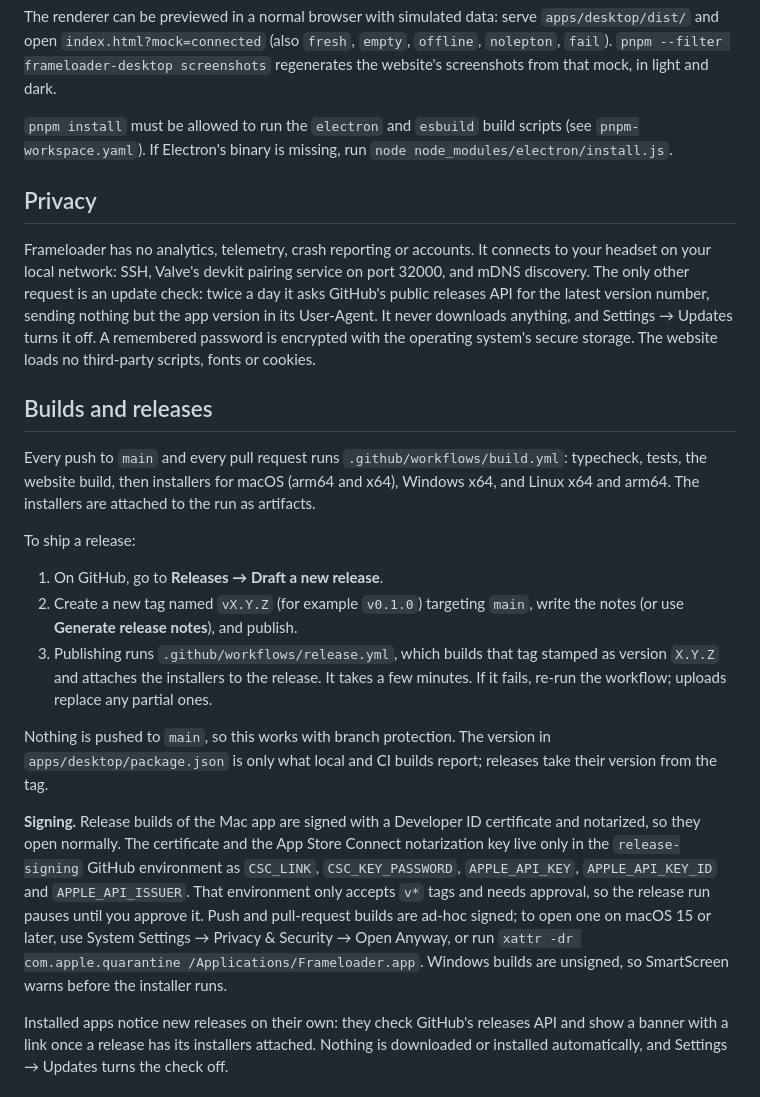
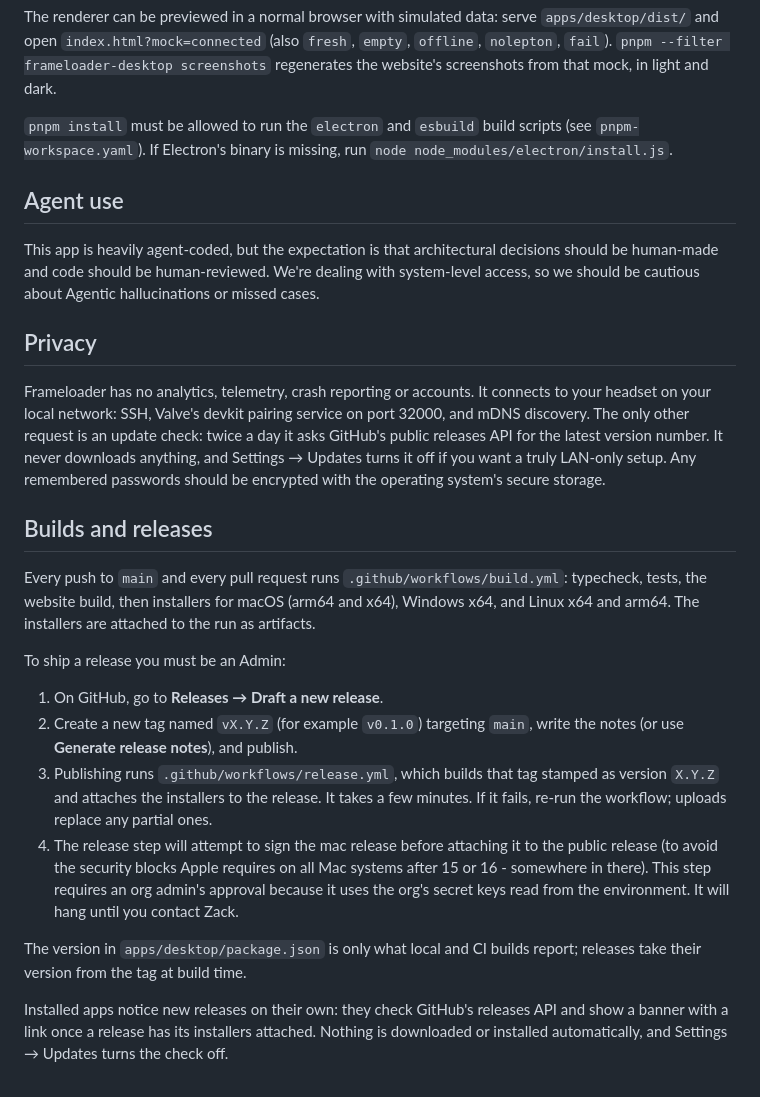
Before and after one commit to travelerdev/frameloader, a Markdown page: README.md, the part around one of its changes. GitHub-like rendering.

```diff
--- a/README.md
+++ b/README.md
@@ -62,23 +61,26 @@ The renderer can be previewed in a normal browser with simulated data: serve `ap
 
 `pnpm install` must be allowed to run the `electron` and `esbuild` build scripts (see `pnpm-workspace.yaml`). If Electron's binary is missing, run `node node_modules/electron/install.js`.
 
+## Agent use
+
+This app is heavily agent-coded, but the expectation is that architectural decisions should be human-made and code should be human-reviewed. We're dealing with system-level access, so we should be cautious about Agentic hallucinations or missed cases.
+
 ## Privacy
 
-Frameloader has no analytics, telemetry, crash reporting or accounts. It connects to your headset on your local network: SSH, Valve's devkit pairing service on port 32000, and mDNS discovery. The only other request is an update check: twice a day it asks GitHub's public releases API for the latest version number, sending nothing but the app version in its User-Agent. It never downloads anything, and Settings → Updates turns it off. A remembered password is encrypted with the operating system's secure storage. The website loads no third-party scripts, fonts or cookies.
+Frameloader has no analytics, telemetry, crash reporting or accounts. It connects to your headset on your local network: SSH, Valve's devkit pairing service on port 32000, and mDNS discovery. The only other request is an update check: twice a day it asks GitHub's public releases API for the latest version number. It never downloads anything, and Settings → Updates turns it off if you want a truly LAN-only setup. Any remembered passwords should be encrypted with the operating system's secure storage.
 
 ## Builds and releases
 
 Every push to `main` and every pull request runs `.github/workflows/build.yml`: typecheck, tests, the website build, then installers for macOS (arm64 and x64), Windows x64, and Linux x64 and arm64. The installers are attached to the run as artifacts.
 
-To ship a release:
+To ship a release you must be an Admin:
 
 1. On GitHub, go to **Releases → Draft a new release**.
 2. Create a new tag named `vX.Y.Z` (for example `v0.1.0`) targeting `main`, write the notes (or use **Generate release notes**), and publish.
 3. Publishing runs `.github/workflows/release.yml`, which builds that tag stamped as version `X.Y.Z` and attaches the installers to the release. It takes a few minutes. If it fails, re-run the workflow; uploads replace any partial ones.
+4. The release step will attempt to sign the mac release before attaching it to the public release (to avoid the security blocks Apple requires on all Mac systems after 15 or 16 - somewhere in there). This step requires an org admin's approval because it uses the org's secret keys read from the environment. It will hang until you contact Zack.
 
-Nothing is pushed to `main`, so this works with branch protection. The version in `apps/desktop/package.json` is only what local and CI builds report; releases take their version from the tag.
-
-**Signing.** Release builds of the Mac app are signed with a Developer ID certificate and notarized, so they open normally. The certificate and the App Store Connect notarization key live only in the `release-signing` GitHub environment as `CSC_LINK`, `CSC_KEY_PASSWORD`, `APPLE_API_KEY`, `APPLE_API_KEY_ID` and `APPLE_API_ISSUER`. That environment only accepts `v*` tags and needs approval, so the release run pauses until you approve it. Push and pull-request builds are ad-hoc signed; to open one on macOS 15 or later, use System Settings → Privacy & Security → Open Anyway, or run `xattr -dr com.apple.quarantine /Applications/Frameloader.app`. Windows builds are unsigned, so SmartScreen warns before the installer runs.
+The version in `apps/desktop/package.json` is only what local and CI builds report; releases take their version from the tag at build time.
 
 Installed apps notice new releases on their own: they check GitHub's releases API and show a banner with a link once a release has its installers attached. Nothing is downloaded or installed automatically, and Settings → Updates turns the check off.
 
```
Also changed, not shown: other parts of README.md (+12 -13 lines).
